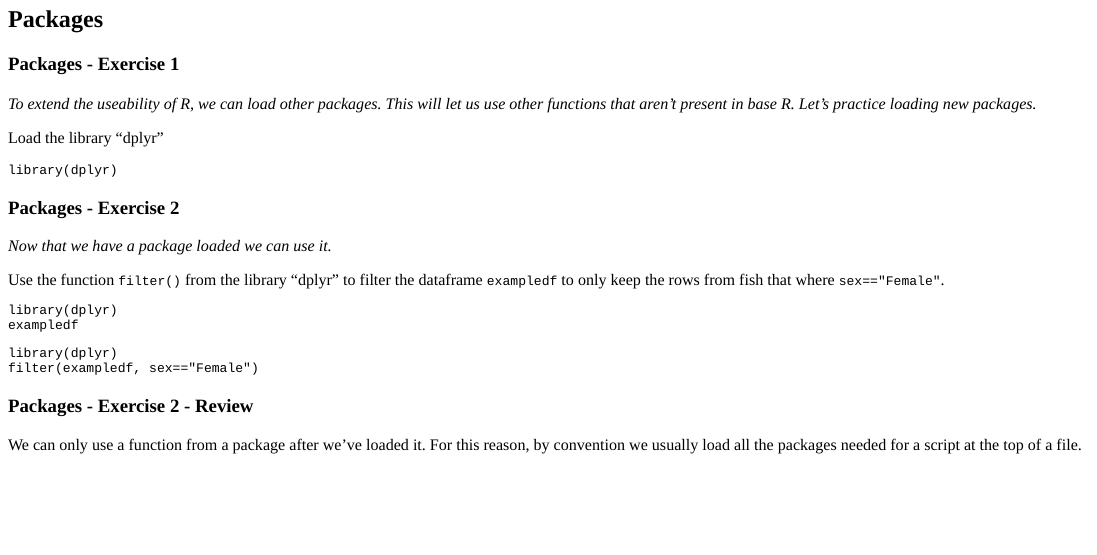
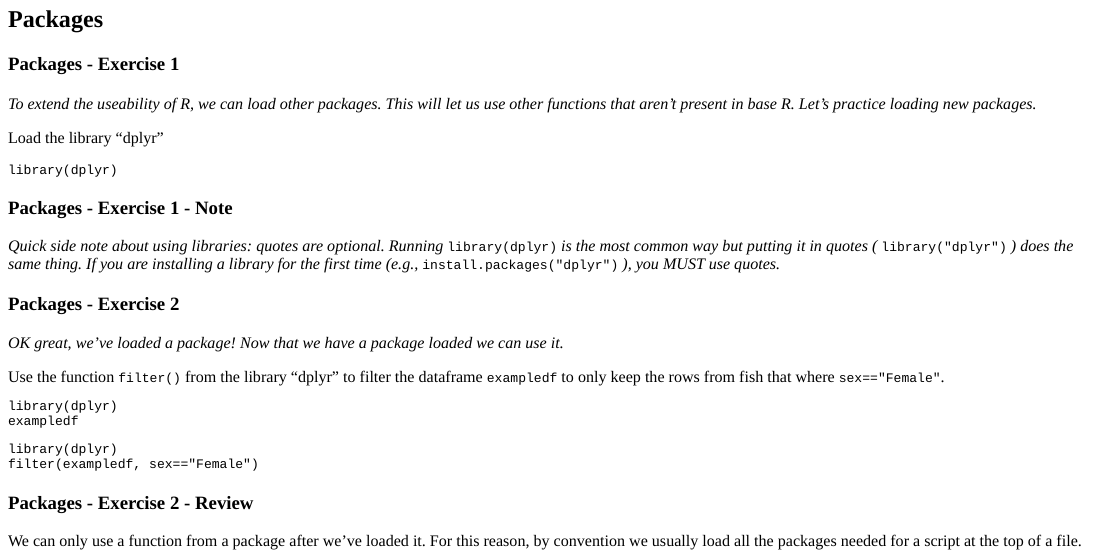
Before and after one commit to justinpriest/R_Intro_AFS, an R Markdown document (code/Tutorial_3_WorkingWithData/Tutorial_3_WorkingWithData.Rmd): the page in a window 1100 px wide, from 500 px down. The pictures show the output file code/Tutorial_3_WorkingWithData/Tutorial_3_WorkingWithData.html that the author committed with the source, opened offline.

Commit message:
Adding draft of presentations

````diff
--- a/code/Tutorial_3_WorkingWithData/Tutorial_3_WorkingWithData.Rmd
+++ b/code/Tutorial_3_WorkingWithData/Tutorial_3_WorkingWithData.Rmd
@@ -93,9 +93,13 @@
 ```
 
 
+### Packages - Exercise 1 - Note
+*Quick side note about using libraries: quotes are optional. Running* `library(dplyr)` *is the most common way but putting it in quotes (* `library("dplyr")` *) does the same thing.*
+*If you are installing a library for the first time (e.g., *`install.packages("dplyr")` *), you MUST use quotes.*
+
+
 ### Packages - Exercise 2
-
-*Now that we have a package loaded we can use it. *
+*OK great, we've loaded a package! Now that we have a package loaded we can use it. *
 
 Use the function `filter()` from the library "dplyr" to filter the dataframe `exampledf` to only keep the rows from fish that where `sex=="Female"`.
 ```{r use-dplyr, exercise=TRUE, exercise.eval=TRUE, exercise.lines = 5, cache=FALSE}
````
Also changed, not shown: code/Tutorial_3_WorkingWithData/Tutorial_3_WorkingWithData.html, 2 other files.
